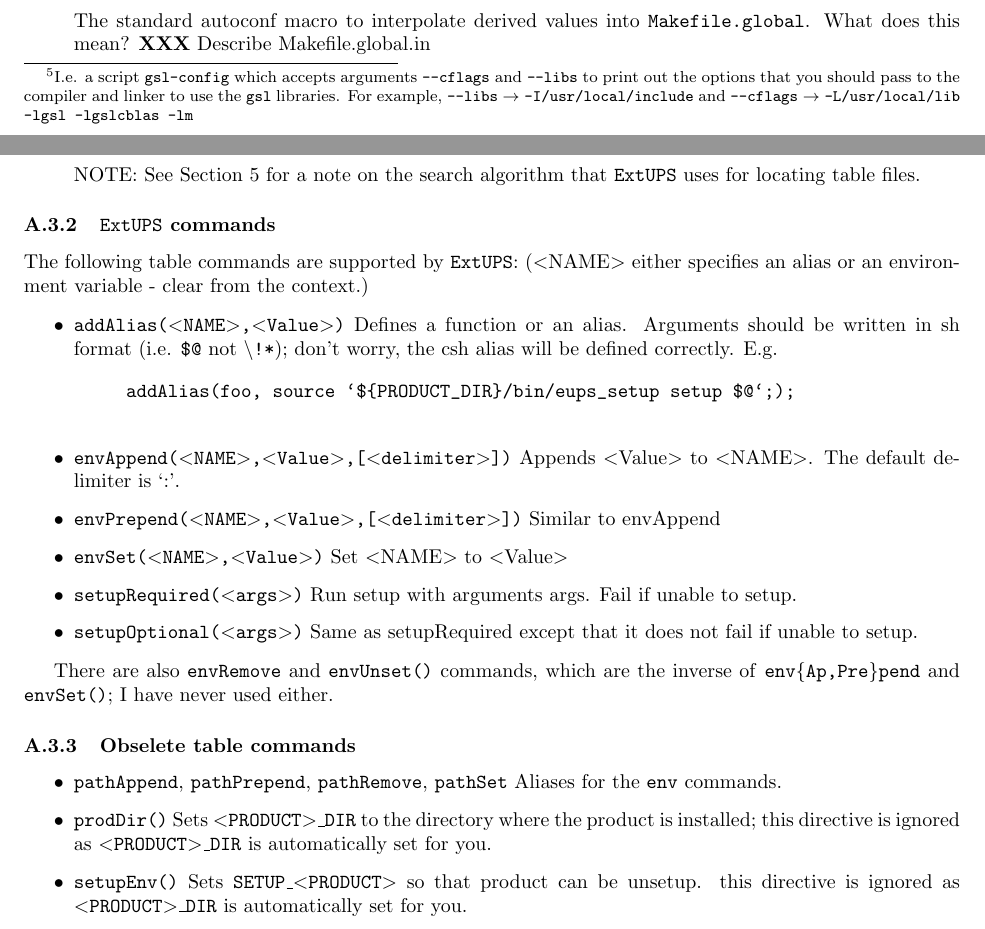
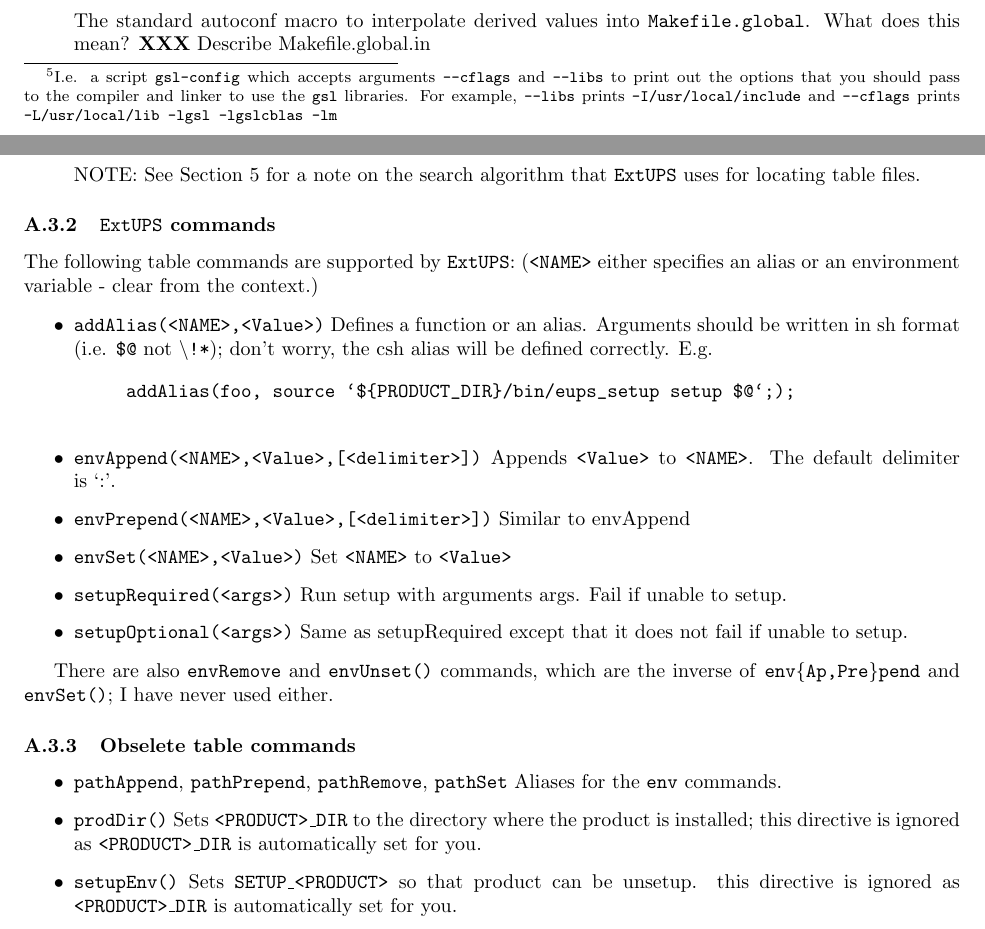
Before and after one commit to RobertLuptonTheGood/eups, a LaTeX document (doc/eups.tex): two parts of pages 5 and 13 of 16, joined at a grey line, cut so that both start at the same text. Compiled offline with pdfLaTeX.

Commit message:
Changes so that latex2html doesn't need any bitmaps

```diff
--- a/doc/eups.tex
+++ b/doc/eups.tex
@@ -292,8 +292,8 @@ How did your \file{configure.ac} file achieve this magic?
       I.e. a script \code{gsl-config} which accepts arguments \code{--cflags}
       and \code{--libs} to print out the options that you should pass to the
       compiler and linker to use the \code{gsl} libraries. For example,
-      \code{--libs} $\rightarrow$ \code{-I/usr/local/include} and
-      \code{--cflags} $\rightarrow$ \code{-L/usr/local/lib -lgsl -lgslcblas -lm}
+      \code{--libs} prints \code{-I/usr/local/include} and
+      \code{--cflags} prints \code{-L/usr/local/lib -lgsl -lgslcblas -lm}
       }
     In this case, it came from ups,
     but the macro also supports \code{--with-gsl=DIR}; there are
@@ -836,31 +836,31 @@ specified by three types of files:
 
 \subsubsection{\eups{} commands}
 
-The following table commands are supported by \eups{}: ($<$NAME$>$ either specifies an
+The following table commands are supported by \eups{}: (\code{<NAME>} either specifies an
 alias or an environment variable - clear from the context.)
 
 \begin{itemize}
-   \item \code{addAlias($<$NAME$>$,$<$Value$>$)}
+   \item \code{addAlias(<NAME>,<Value>)}
      Defines a function or an alias.  Arguments should be written in
-     sh format (i.e. \code{\$@} not \code{$\backslash$!*}); don't worry,
+     sh format (i.e. \code{\$@} not \code{\textbackslash!*}); don't worry,
      the csh alias will be defined correctly.  E.g.
      \begin{verbatim}
      addAlias(foo, source `${PRODUCT_DIR}/bin/eups_setup setup $@`;);
      \end{verbatim}
 
-   \item \code{envAppend($<$NAME$>$,$<$Value$>$,[$<$delimiter$>$])}
-     Appends $<$Value$>$ to $<$NAME$>$. The default delimiter is `:'.
+   \item \code{envAppend(<NAME>,<Value>,[<delimiter>])}
+     Appends \code{<Value>} to \code{<NAME>}. The default delimiter is~`:'.
 
-   \item \code{envPrepend($<$NAME$>$,$<$Value$>$,[$<$delimiter$>$])}
+   \item \code{envPrepend(<NAME>,<Value>,[<delimiter>])}
      Similar to envAppend
 
-   \item \code{envSet($<$NAME$>$,$<$Value$>$)}
-     Set $<$NAME$>$ to $<$Value$>$
+   \item \code{envSet(<NAME>,<Value>)}
+     Set \code{<NAME>} to \code{<Value>}
 
-   \item \code{setupRequired($<$args$>$)}
+   \item \code{setupRequired(<args>)}
      Run setup with arguments args. Fail if unable to setup.
 
-   \item \code{setupOptional($<$args$>$)}
+   \item \code{setupOptional(<args>)}
      Same as setupRequired except that it does not fail if unable to setup.
 \end{itemize}
 
@@ -875,12 +875,12 @@ never used either.
      Aliases for the \code{env} commands.
 
    \item \code{prodDir()}
-     Sets \code{$<$PRODUCT$>$\_DIR} to the directory where the product is installed;
-     this directive is ignored as \code{$<$PRODUCT$>$\_DIR} is automatically set for you.
+     Sets \code{<PRODUCT>\_DIR} to the directory where the product is installed;
+     this directive is ignored as \code{<PRODUCT>\_DIR} is automatically set for you.
 
    \item \code{setupEnv()}
-     Sets \code{SETUP\_$<$PRODUCT$>$} so that product can be unsetup.
-     this directive is ignored as \code{$<$PRODUCT$>$\_DIR} is automatically set for you.
+     Sets \code{SETUP\_<PRODUCT>} so that product can be unsetup.
+     this directive is ignored as \code{<PRODUCT>\_DIR} is automatically set for you.
 \end{itemize}
 
 \subsubsection{Variables}
```
Also changed, not shown: doc/eups.tex (4 more changed lines).
